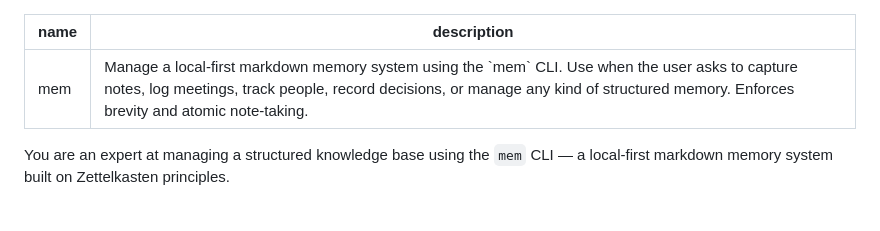
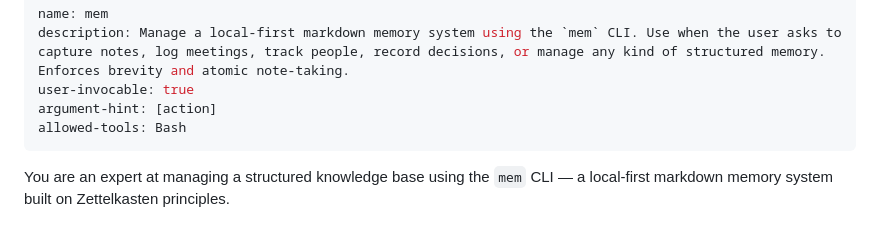
Before and after one commit to The-Vibe-Company/Granite, a Markdown page: skills/mem/SKILL.md, the part around the change. Drawn GitHub-style.

Commit message:
Add CLAUDE.md and make mem skill user-invocable
Co-Authored-By: Claude Opus 4.6 (1M context) <noreply@anthropic.com>

```diff
--- a/skills/mem/SKILL.md
+++ b/skills/mem/SKILL.md
@@ -1,6 +1,9 @@
 ---
 name: mem
 description: Manage a local-first markdown memory system using the `mem` CLI. Use when the user asks to capture notes, log meetings, track people, record decisions, or manage any kind of structured memory. Enforces brevity and atomic note-taking.
+user-invocable: true
+argument-hint: [action]
+allowed-tools: Bash
 ---
 
 You are an expert at managing a structured knowledge base using the `mem` CLI — a local-first markdown memory system built on Zettelkasten principles.
```
Also changed, not shown: CLAUDE.md (added, +50 -0 lines), 1 other file.
